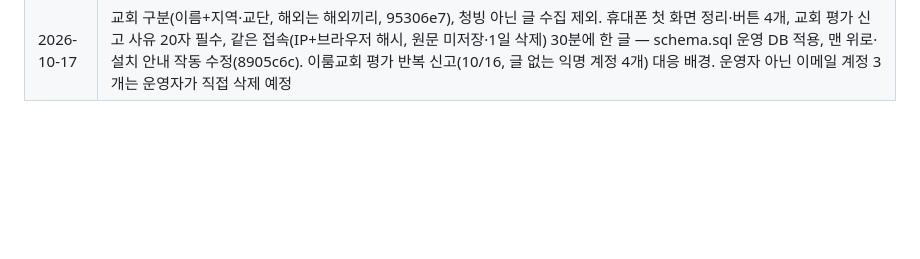
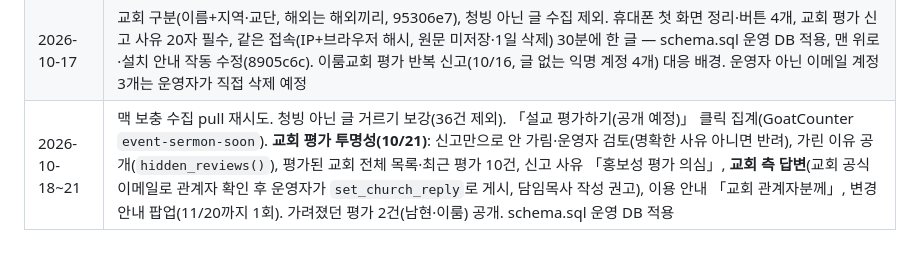
Before and after one commit to hyotowork-create/dongyeok, a Markdown page: CLAUDE.md, the part around the change. GitHub-like rendering; blank space fills up the shorter version.

Commit message:
인수인계: 10/18~21 작업 기록
Co-Authored-By: Claude Opus 5.5 <noreply@anthropic.com>

```diff
--- a/CLAUDE.md
+++ b/CLAUDE.md
@@ -362,3 +362,4 @@ gh workflow run fetch-jobs.yml -R hyotowork-create/dongyeok --ref main -f args="
 | 2026-10-13 | 06:07·06:47 예약 누락 확인 → 예약을 06~23시 매시 17·47분 + 수집 시간대 guard로 변경(10/12의 90분 guard·보조 47분 회차 대체). `status.mjs`에 「이번 수집 시간대 수집됨/대기/누락」 점검 추가 |
 | 2026-10-13 | 맥 세션: 외부 예약(Supabase pg_cron `dongyeok-wake`) 켬 — 15:17부터 자동 실행 확인. 첫 화면 숫자 줄(2일 주기, hero-stats). 휴대폰 편의(baf45b6): 하단 탭바·맨 위로, 홈 화면에 추가(manifest·아이콘·앱 안 브라우저 안내), 공고·교회 공유, 관심 공고·필터 기억(localStorage `dy.saved`·`dy.jobf`·`dy.tipClosed`, 서버 전송 없음). GoatCounter 공개 카운터 켬(총 방문 수만 공개) |
 | 2026-10-17 | 교회 구분(이름+지역·교단, 해외는 해외끼리, 95306e7), 청빙 아닌 글 수집 제외. 휴대폰 첫 화면 정리·버튼 4개, 교회 평가 신고 사유 20자 필수, 같은 접속(IP+브라우저 해시, 원문 미저장·1일 삭제) 30분에 한 글 — schema.sql 운영 DB 적용, 맨 위로·설치 안내 작동 수정(8905c6c). 이룸교회 평가 반복 신고(10/16, 글 없는 익명 계정 4개) 대응 배경. 운영자 아닌 이메일 계정 3개는 운영자가 직접 삭제 예정 |
+| 2026-10-18~21 | 맥 보충 수집 pull 재시도. 청빙 아닌 글 거르기 보강(36건 제외). 「설교 평가하기(공개 예정)」 클릭 집계(GoatCounter `event-sermon-soon`). **교회 평가 투명성(10/21)**: 신고만으로 안 가림·운영자 검토(명확한 사유 아니면 반려), 가린 이유 공개(`hidden_reviews()`), 평가된 교회 전체 목록·최근 평가 10건, 신고 사유 「홍보성 평가 의심」, **교회 측 답변**(교회 공식 이메일로 관계자 확인 후 운영자가 `set_church_reply`로 게시, 담임목사 작성 권고), 이용 안내 「교회 관계자분께」, 변경 안내 팝업(11/20까지 1회). 가려졌던 평가 2건(남현·이룸) 공개. schema.sql 운영 DB 적용 |
```
